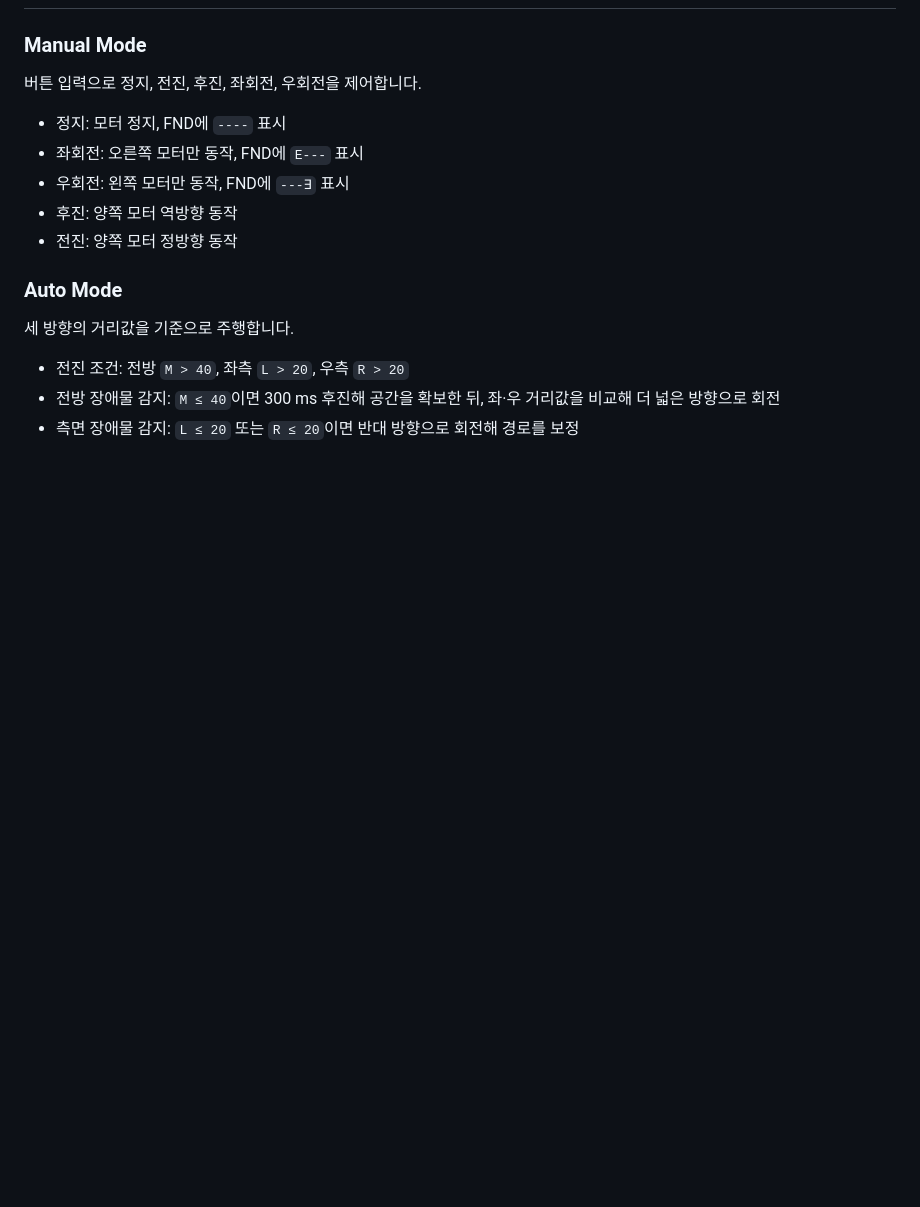
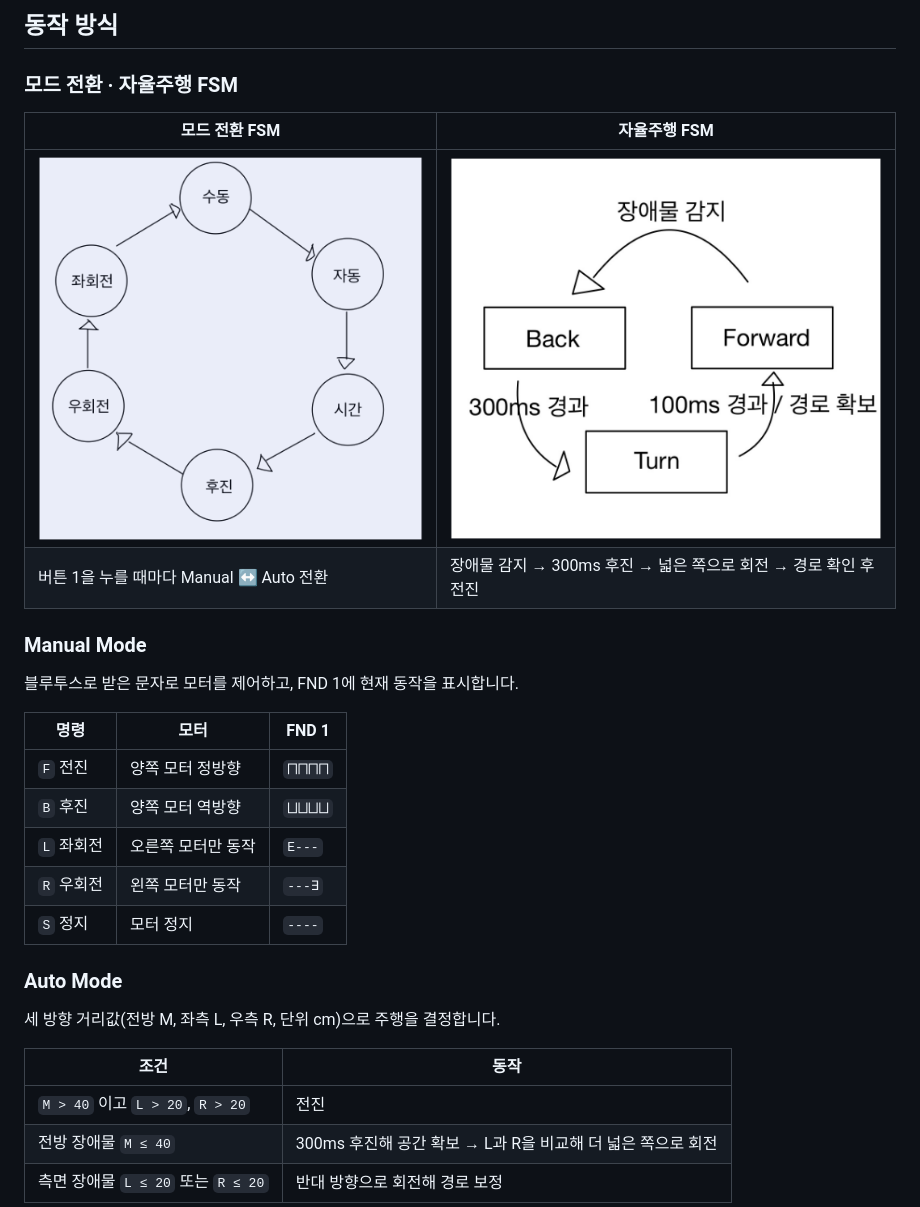
Before and after one commit to Kyuhyeon34/ATmega128a_AUTO_CAR, a Markdown page: README.md, the part around one of its changes. Rendered like a GitHub page; blank space fills up the shorter version.

```diff
--- a/README.md
+++ b/README.md
@@ -23,19 +52,31 @@ AVR 마이크로컨트롤러와 초음파 센서를 활용해 장애물을 감
+## 동작 방식
+
+### 모드 전환 · 자율주행 FSM
+
+| 모드 전환 FSM | 자율주행 FSM |
+|---|---|
+| ![모드 전환 FSM](assets/images/mode-fsm.png) | ![자율주행 FSM](assets/images/auto-fsm.png) |
+| 버튼 1을 누를 때마다 Manual ↔ Auto 전환 | 장애물 감지 → 300ms 후진 → 넓은 쪽으로 회전 → 경로 확인 후 전진 |
 
 ### Manual Mode
 
-버튼 입력으로 정지, 전진, 후진, 좌회전, 우회전을 제어합니다.
+블루투스로 받은 문자로 모터를 제어하고, FND 1에 현재 동작을 표시합니다.
 
-- 정지: 모터 정지, FND에 `----` 표시
-- 좌회전: 오른쪽 모터만 동작, FND에 `E---` 표시
-- 우회전: 왼쪽 모터만 동작, FND에 `---∃` 표시
-- 후진: 양쪽 모터 역방향 동작
-- 전진: 양쪽 모터 정방향 동작
+| 명령 | 모터 | FND 1 |
+|---|---|---|
+| `F` 전진 | 양쪽 모터 정방향 | `⨅⨅⨅⨅` |
+| `B` 후진 | 양쪽 모터 역방향 | `⨆⨆⨆⨆` |
+| `L` 좌회전 | 오른쪽 모터만 동작 | `E---` |
+| `R` 우회전 | 왼쪽 모터만 동작 | `---∃` |
+| `S` 정지 | 모터 정지 | `----` |
 
 ### Auto Mode
 
-세 방향의 거리값을 기준으로 주행합니다.
+세 방향 거리값(전방 M, 좌측 L, 우측 R, 단위 cm)으로 주행을 결정합니다.
 
-- 전진 조건: 전방 `M > 40`, 좌측 `L > 20`, 우측 `R > 20`
-- 전방 장애물 감지: `M ≤ 40`이면 300 ms 후진해 공간을 확보한 뒤, 좌·우 거리값을 비교해 더 넓은 방향으로 회전
-- 측면 장애물 감지: `L ≤ 20` 또는 `R ≤ 20`이면 반대 방향으로 회전해 경로를 보정
+| 조건 | 동작 |
+|---|---|
+| `M > 40` 이고 `L > 20`, `R > 20` | 전진 |
+| 전방 장애물 `M ≤ 40` | 300ms 후진해 공간 확보 → L과 R을 비교해 더 넓은 쪽으로 회전 |
+| 측면 장애물 `L ≤ 20` 또는 `R ≤ 20` | 반대 방향으로 회전해 경로 보정 |
 
```
Also changed, not shown: other parts of README.md (+70 -33 lines), assets/images/poster-auto.png (added), assets/images/poster-manual.png (added), 8 other files.
